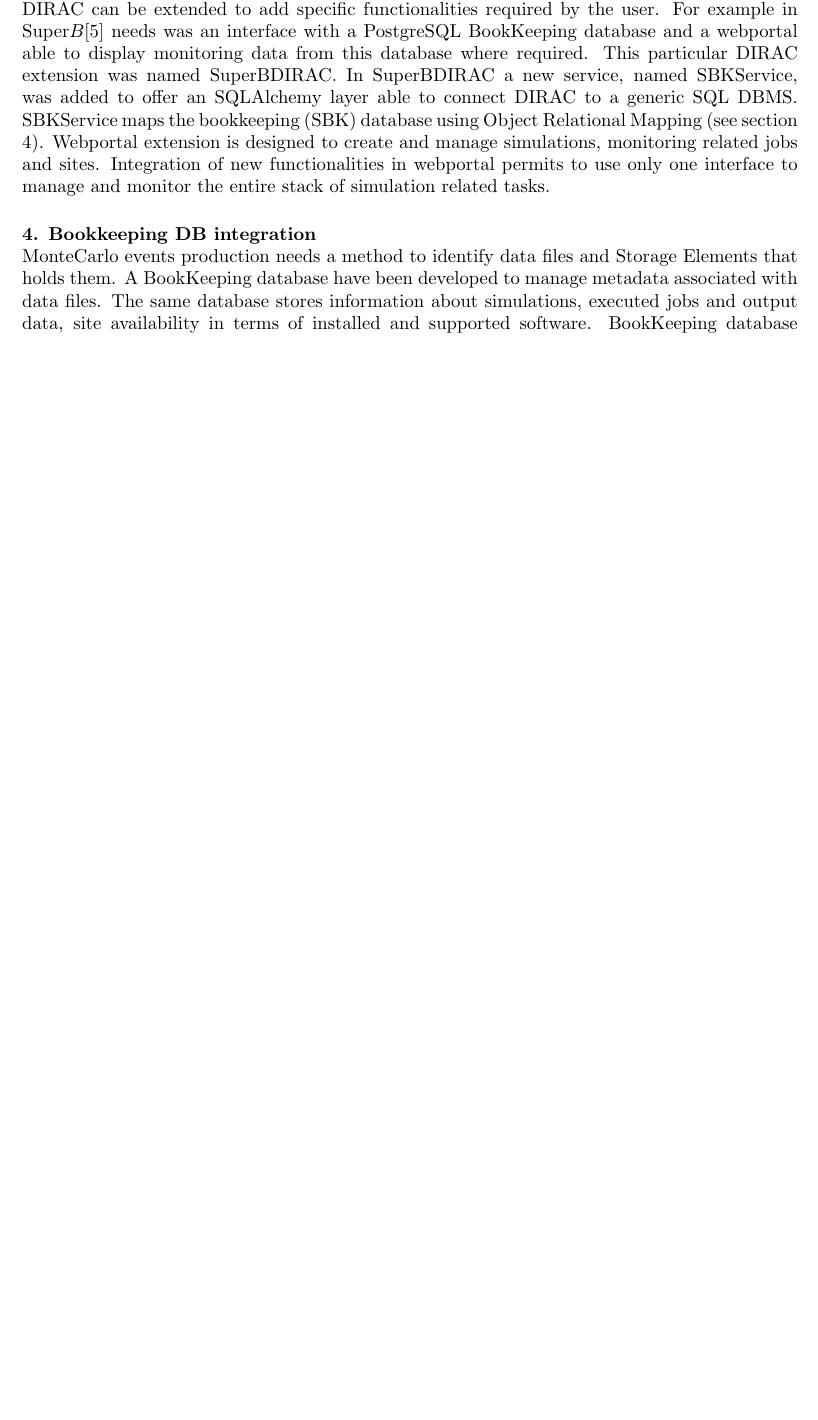
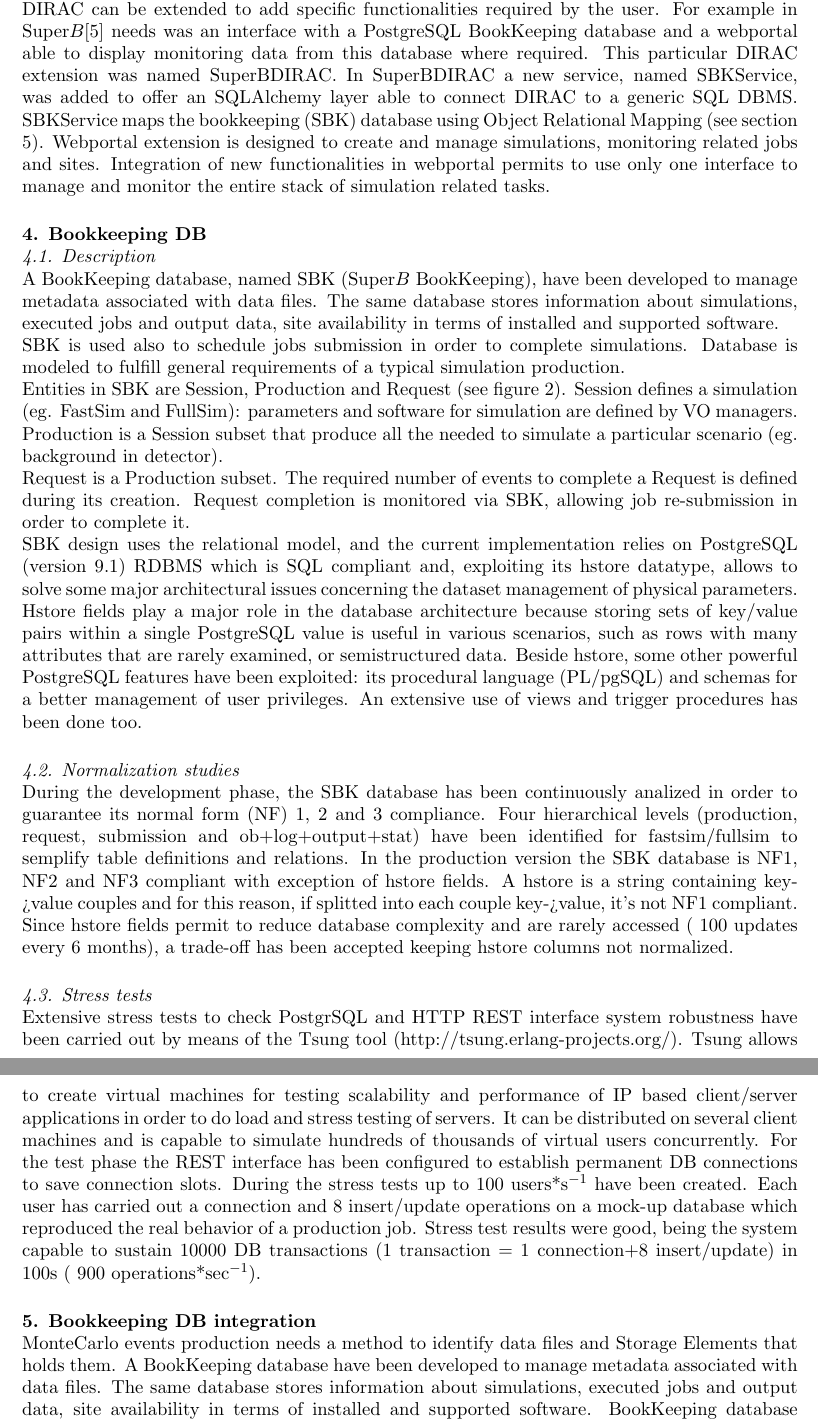
Before and after one commit to managai/SuperBDIRAC-paper, a LaTeX document (CHEP2013/paper/paper.tex): part of page 3 of 9 before the commit and two parts of pages 3 and 4 of 10 after it, the two joined at a grey line, cut so that both start at the same text, the shorter picture padded with empty space. Compiled offline with pdfLaTeX.

Commit message:
SBK section added

```diff
--- a/CHEP2013/paper/paper.tex
+++ b/CHEP2013/paper/paper.tex
@@ -73,6 +73,25 @@
 %DIRAC Service is a way to export functionalities.
 In SuperBDIRAC a new service, named SBKService, was added to offer an SQLAlchemy layer able to connect DIRAC to a generic SQL DBMS. SBKService maps the bookkeeping (SBK) database using Object Relational Mapping (see section \ref{sec:db}).
 Webportal extension is designed to create and manage simulations, monitoring related jobs and sites. Integration of new functionalities in webportal permits to use only one interface to manage and monitor the entire stack of simulation related tasks.
+
+\section{Bookkeeping DB}
+\label{sec:sbk}
+
+\subsection{Description}
+A BookKeeping database, named SBK (Super$B$ BookKeeping), have been developed to manage metadata associated with data files. The same database stores information about simulations, executed jobs and output data, site availability in terms of installed and supported software.\\
+SBK is used also to schedule jobs submission in order to complete simulations.
+Database is modeled to fulfill general requirements of a typical simulation production.\\
+Entities in SBK are Session, Production and Request (see figure \ref{fig:BK_entities}). Session defines a simulation (eg. FastSim and FullSim): parameters and software for simulation are defined by VO managers. Production is a Session subset that produce all the  needed to simulate a particular scenario (eg. background in detector).\\
+Request is a Production subset. The required number of events to complete a Request is defined during its creation. Request completion is monitored via SBK, allowing job re-submission in order to complete it.\\
+SBK design uses the relational model, and the current implementation relies on PostgreSQL (version 9.1) RDBMS which is SQL compliant and, exploiting its hstore datatype, allows to solve some major architectural issues concerning the dataset management of physical parameters. Hstore fields play a major role in the database architecture because storing sets of key/value pairs within a single PostgreSQL value is useful in various scenarios, such as rows with many attributes that are rarely examined, or semistructured data. Beside hstore, some other powerful PostgreSQL features have been exploited: its procedural language (PL/pgSQL) and schemas for a better management of user privileges. An extensive use of views and trigger procedures has been done too.
+
+\subsection{Normalization studies}
+During the development phase, the SBK database has been continuously analized in order to guarantee its normal form (NF) 1, 2 and 3 compliance. Four hierarchical levels (production, request, submission and ob+log+output+stat) have been identified for fastsim/fullsim to semplify table definitions and relations. In the production version the SBK database is NF1, NF2 and NF3 compliant with exception of hstore fields. A hstore is a string containing key->value couples and for this reason, if splitted into each couple key->value, it's not NF1 compliant. Since hstore fields permit to reduce database complexity and are rarely accessed (~100 updates every 6 months), a trade-off has been accepted keeping hstore columns not normalized.
+
+\subsection{Stress tests}
+Extensive stress tests to check PostgrSQL and HTTP REST interface system robustness have been carried out by means of the Tsung tool (http://tsung.erlang-projects.org/). Tsung allows to create virtual machines for testing scalability and performance of IP based client/server applications in order to do load and stress testing of servers. It can be distributed on several client machines and is capable to simulate hundreds of thousands of virtual users concurrently. For the test phase the REST interface has been configured to establish permanent DB
+connections to save connection slots. During the stress tests up to 100 users*s$^{-1}$ have been created. Each user has carried out a connection and 8 insert/update operations on a mock-up database which reproduced the real behavior of a production job. Stress test results were good, being the system capable to sustain 10000 DB transactions (1 transaction = 1 connection+8 insert/update) in ~100s
+(~900 operations*sec$^{-1}$).
 
 \section{Bookkeeping DB integration}
 \label{sec:db}
```
